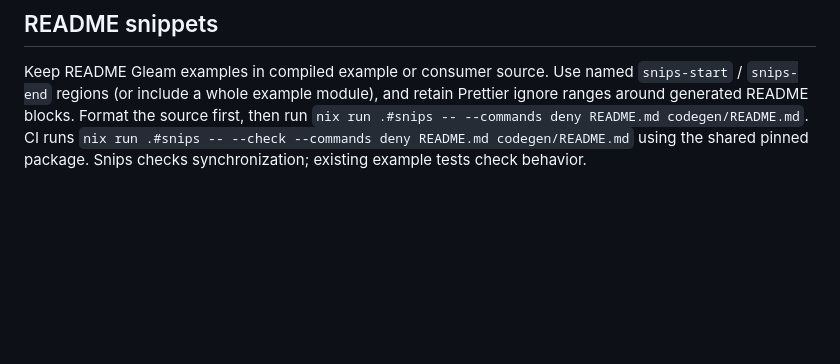
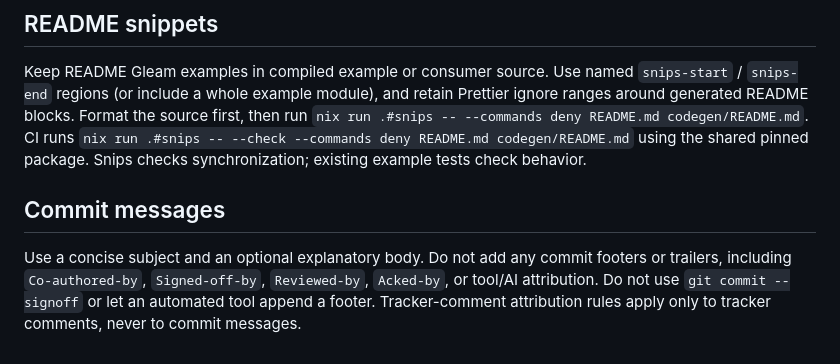
Before and after one commit to lostbean/json_blueprint, a Markdown page: AGENTS.md, the part around the change. Drawn GitHub-style; blank space fills up the shorter version.

Commit message:
docs: prohibit commit footers and trailers

```diff
--- a/AGENTS.md
+++ b/AGENTS.md
@@ -64,3 +64,11 @@ Prettier ignore ranges around generated README blocks. Format the source first,
 then run `nix run .#snips -- --commands deny README.md codegen/README.md`. CI runs
 `nix run .#snips -- --check --commands deny README.md codegen/README.md` using the shared pinned
 package. Snips checks synchronization; existing example tests check behavior.
+
+## Commit messages
+
+Use a concise subject and an optional explanatory body. Do not add any commit
+footers or trailers, including `Co-authored-by`, `Signed-off-by`, `Reviewed-by`,
+`Acked-by`, or tool/AI attribution. Do not use `git commit --signoff` or let an
+automated tool append a footer. Tracker-comment attribution rules apply only to
+tracker comments, never to commit messages.
```
